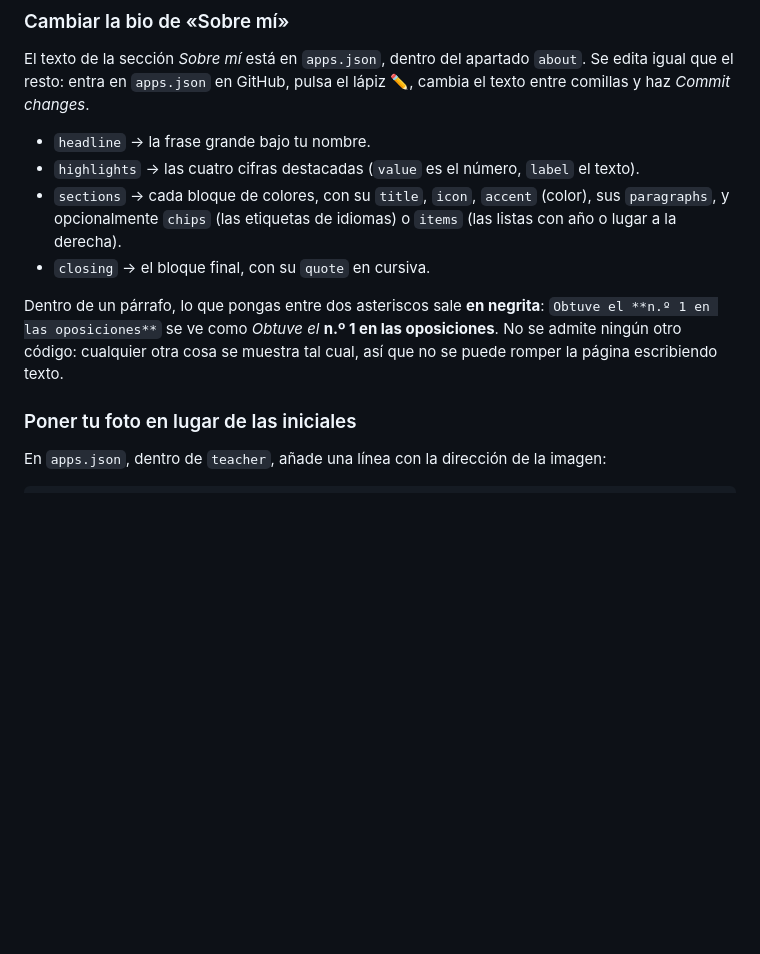
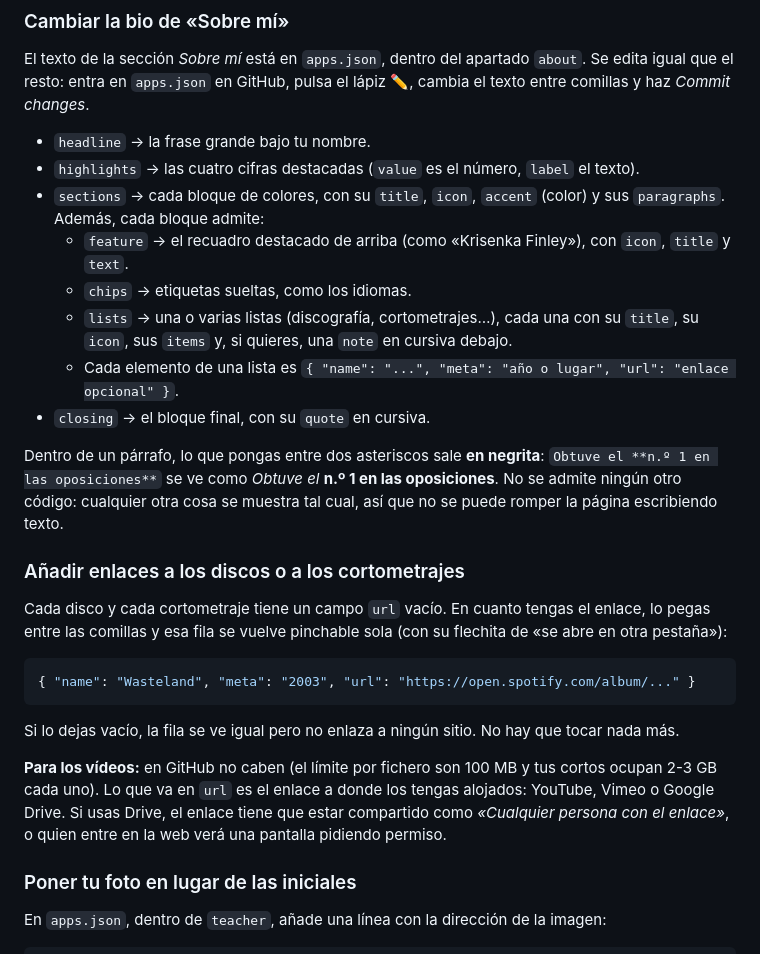
Before and after one commit to nuriacalvo-teacher/nuriacalvo-teacher.github.io, a Markdown page: README.md, the part around the change. Drawn GitHub-style; blank space fills up the shorter version.

Commit message:
Update README with instructions for adding links
Added section on linking albums and short films in README.

````diff
--- a/README.md
+++ b/README.md
@@ -85,15 +85,40 @@ lápiz ✏️, cambia el texto entre comillas y haz *Commit changes*.
 
 - `headline` → la frase grande bajo tu nombre.
 - `highlights` → las cuatro cifras destacadas (`value` es el número, `label` el texto).
-- `sections` → cada bloque de colores, con su `title`, `icon`, `accent` (color),
-  sus `paragraphs`, y opcionalmente `chips` (las etiquetas de idiomas) o `items`
-  (las listas con año o lugar a la derecha).
+- `sections` → cada bloque de colores, con su `title`, `icon`, `accent` (color)
+  y sus `paragraphs`. Además, cada bloque admite:
+  - `feature` → el recuadro destacado de arriba (como «Krisenka Finley»), con
+    `icon`, `title` y `text`.
+  - `chips` → etiquetas sueltas, como los idiomas.
+  - `lists` → una o varias listas (discografía, cortometrajes…), cada una con su
+    `title`, su `icon`, sus `items` y, si quieres, una `note` en cursiva debajo.
+  - Cada elemento de una lista es `{ "name": "...", "meta": "año o lugar",
+    "url": "enlace opcional" }`.
 - `closing` → el bloque final, con su `quote` en cursiva.
 
 Dentro de un párrafo, lo que pongas entre dos asteriscos sale **en negrita**:
 `Obtuve el **n.º 1 en las oposiciones**` se ve como *Obtuve el* **n.º 1 en las
 oposiciones**. No se admite ningún otro código: cualquier otra cosa se muestra
 tal cual, así que no se puede romper la página escribiendo texto.
+
+### Añadir enlaces a los discos o a los cortometrajes
+
+Cada disco y cada cortometraje tiene un campo `url` vacío. En cuanto tengas el
+enlace, lo pegas entre las comillas y esa fila se vuelve pinchable sola (con su
+flechita de «se abre en otra pestaña»):
+
+```json
+{ "name": "Wasteland", "meta": "2003", "url": "https://open.spotify.com/album/..." }
+```
+
+Si lo dejas vacío, la fila se ve igual pero no enlaza a ningún sitio. No hay que
+tocar nada más.
+
+**Para los vídeos:** en GitHub no caben (el límite por fichero son 100 MB y tus
+cortos ocupan 2-3 GB cada uno). Lo que va en `url` es el enlace a donde los
+tengas alojados: YouTube, Vimeo o Google Drive. Si usas Drive, el enlace tiene
+que estar compartido como *«Cualquier persona con el enlace»*, o quien entre en
+la web verá una pantalla pidiendo permiso.
 
 ### Poner tu foto en lugar de las iniciales
 
````
